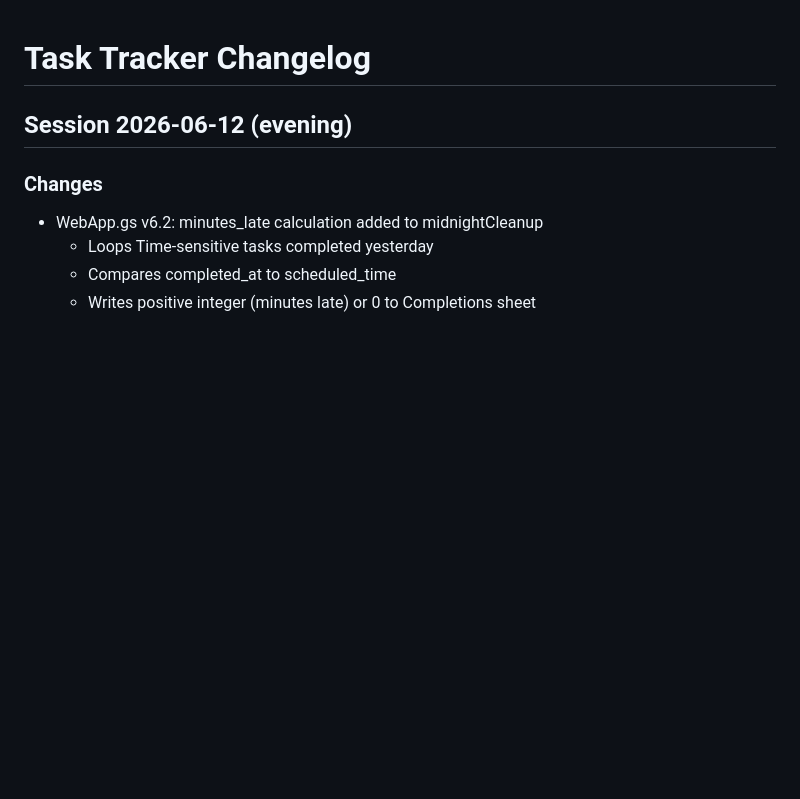
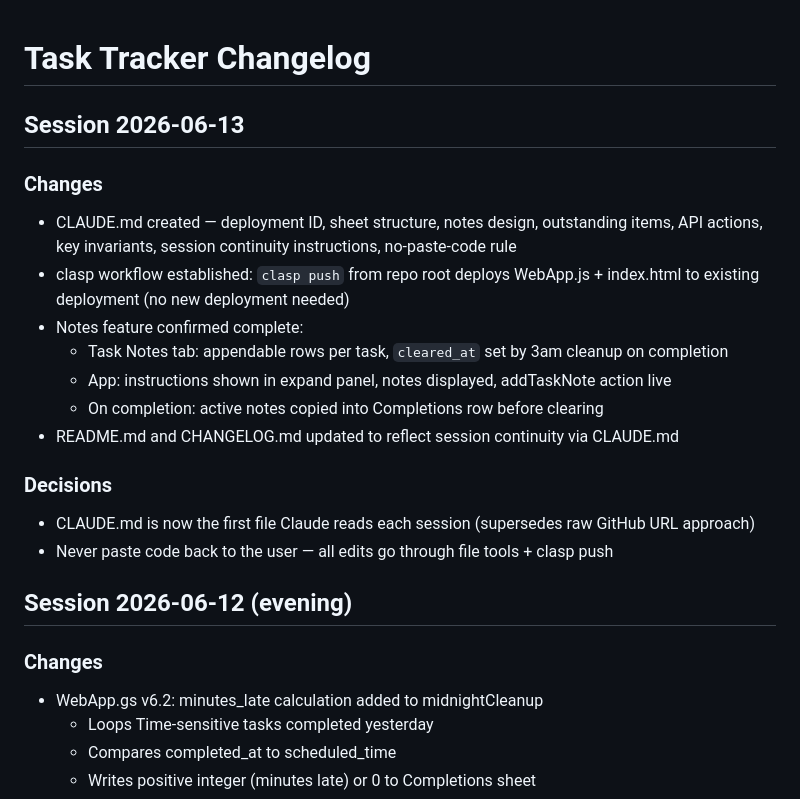
Before and after one commit to rick1270/life-todo, a Markdown page: CHANGELOG.md, the part around the change. GitHub-like rendering; blank space fills up the shorter version.

```diff
--- a/CHANGELOG.md
+++ b/CHANGELOG.md
@@ -1,4 +1,19 @@
 # Task Tracker Changelog
+
+## Session 2026-06-13
+
+### Changes
+- CLAUDE.md created — deployment ID, sheet structure, notes design, outstanding items, API actions, key invariants, session continuity instructions, no-paste-code rule
+- clasp workflow established: `clasp push` from repo root deploys WebApp.js + index.html to existing deployment (no new deployment needed)
+- Notes feature confirmed complete:
+  - Task Notes tab: appendable rows per task, `cleared_at` set by 3am cleanup on completion
+  - App: instructions shown in expand panel, notes displayed, addTaskNote action live
+  - On completion: active notes copied into Completions row before clearing
+- README.md and CHANGELOG.md updated to reflect session continuity via CLAUDE.md
+
+### Decisions
+- CLAUDE.md is now the first file Claude reads each session (supersedes raw GitHub URL approach)
+- Never paste code back to the user — all edits go through file tools + clasp push
 
 ## Session 2026-06-12 (evening)
 
```
Also changed, not shown: README.md (+9 -6 lines).
